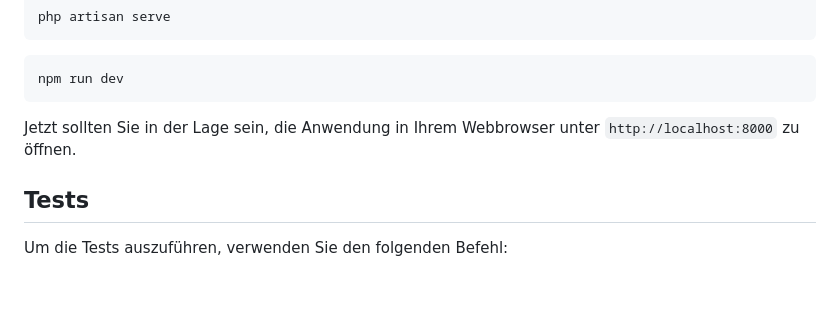
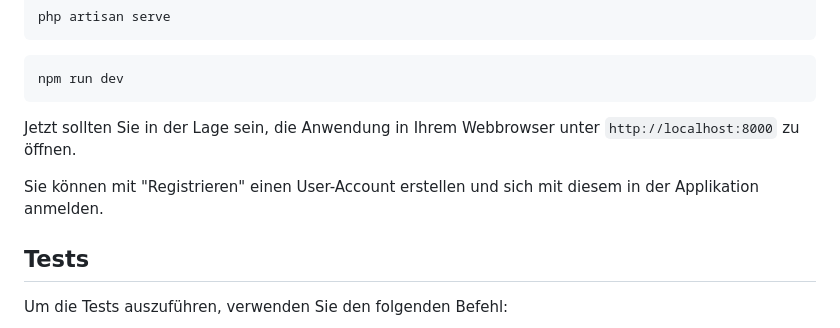
Before and after one commit to Timeo04/swiss-hiking-tracks, a Markdown page: README.md, the part around the change. GitHub-like rendering; blank space fills up the shorter version.

Commit message:
add paragraph to README

````diff
--- a/README.md
+++ b/README.md
@@ -69,6 +69,8 @@ npm run dev
 ```
 Jetzt sollten Sie in der Lage sein, die Anwendung in Ihrem Webbrowser unter ```http://localhost:8000``` zu öffnen.
 
+Sie können mit "Registrieren" einen User-Account erstellen und sich mit diesem in der Applikation anmelden.
+
 ## Tests
 Um die Tests auszuführen, verwenden Sie den folgenden Befehl:
 ```bash
````
